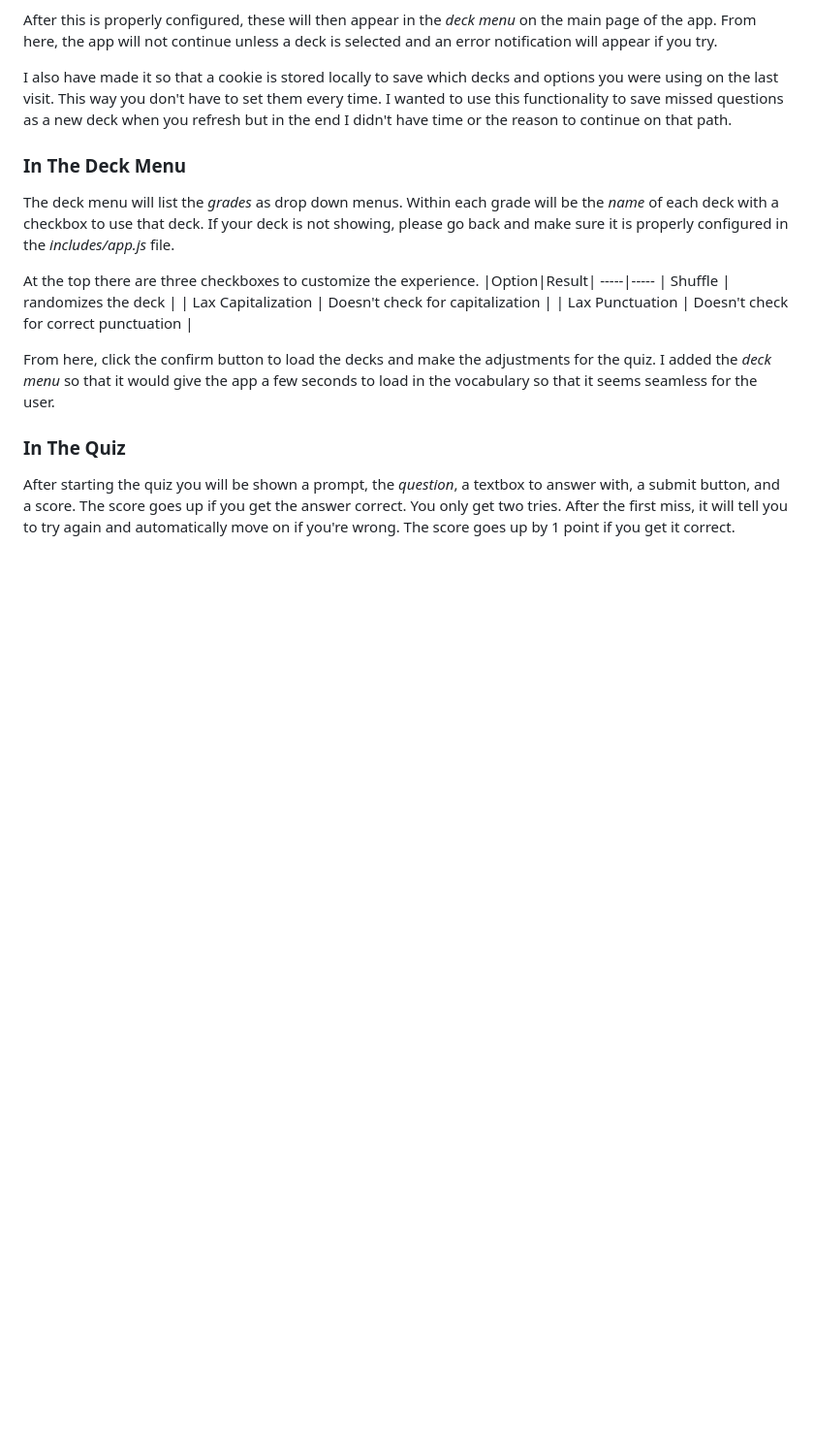
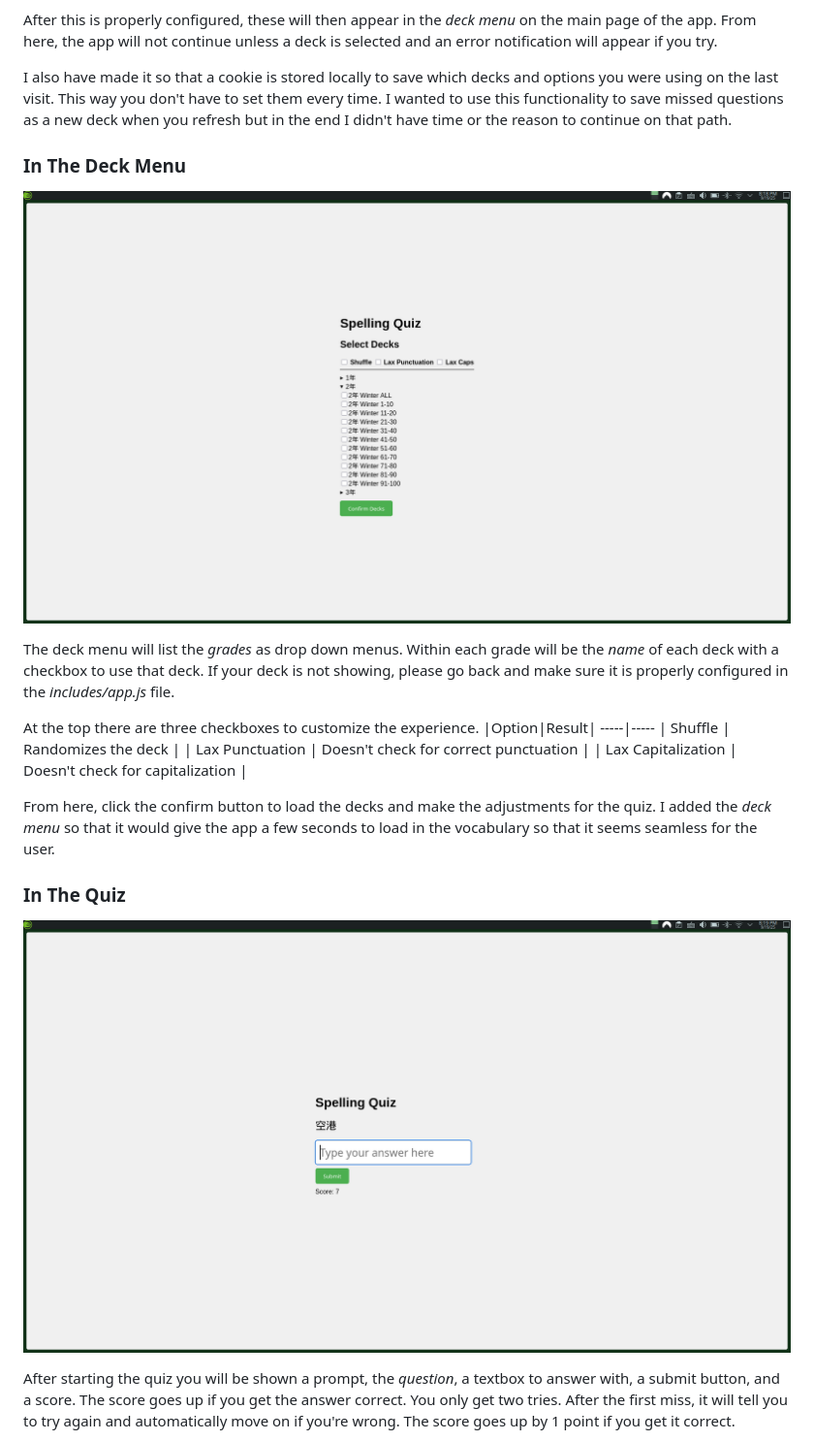
Before and after one commit to KentuckyFriedRice/vocabQuiz, a Markdown page: README.md, the part around one of its changes. Shown at 97% size. Drawn GitHub-style; blank space fills up the shorter version.

Commit message:
Update README.md - Pictures
Added Pictures

```diff
--- a/README.md
+++ b/README.md
@@ -10,17 +12,25 @@ After this is properly configured, these will then appear in the *deck menu* on
 I also have made it so that a cookie is stored locally to save which decks and options you were using on the last visit. This way you don't have to set them every time. I wanted to use this functionality to save missed questions as a new deck when you refresh but in the end I didn't have time or the reason to continue on that path.
 
 ### In The Deck Menu
+
+![Deck Menu](screenshots/decksMenu.png)
+
 The deck menu will list the *grades* as drop down menus. Within each grade will be the *name* of each deck with a checkbox to use that deck. If your deck is not showing, please go back and make sure it is properly configured in the *includes/app.js* file.
 
 At the top there are three checkboxes to customize the experience.
 |Option|Result|
 -----|-----
-| Shuffle | randomizes the deck |
+| Shuffle | Randomizes the deck |
+| Lax Punctuation | Doesn't check for correct punctuation |
 | Lax Capitalization | Doesn't check for capitalization |
-| Lax Punctuation | Doesn't check for correct punctuation |
 
 From here, click the confirm button to load the decks and make the adjustments for the quiz. I added the *deck menu* so that it would give the app a few seconds to load in the vocabulary so that it seems seamless for the user.
 
+
+
 ### In The Quiz
+
+![Question Example](screenshots/quizEx1.png)
+
 After starting the quiz you will be shown a prompt, the *question*, a textbox to answer with, a submit button, and a score. The score goes up if you get the answer correct. You only get two tries. After the first miss, it will tell you to try again and automatically move on if you're wrong. The score goes up by 1 point if you get it correct.
 
```
Also changed, not shown: other parts of README.md (+9 -0 lines).
